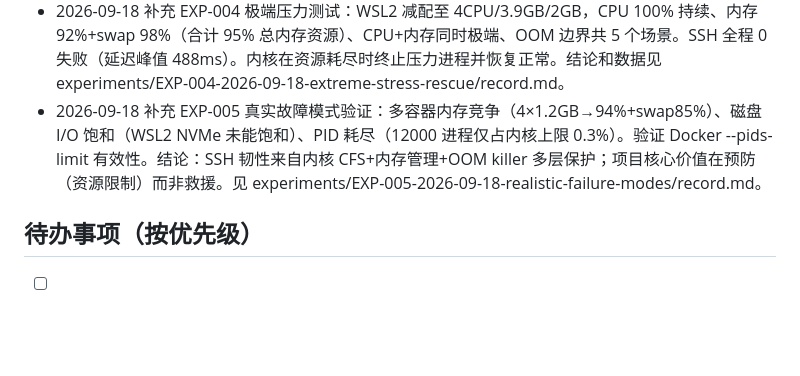
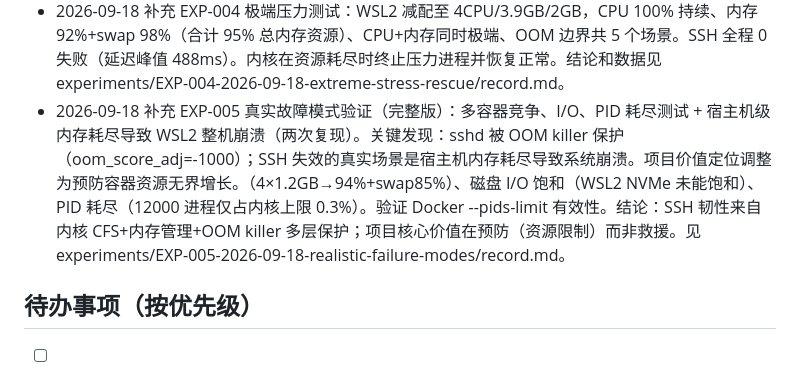
Before and after one commit to fcsfang/server-resource-guardian, a Markdown page: PROGRESS.md, the part around the change. Drawn GitHub-style; blank space fills up the shorter version.

Commit message:
experiment: EXP-005 完整版（宿主机内存耗尽→WSL2崩溃，sshd OOM保护机制发现）

```diff
--- a/PROGRESS.md
+++ b/PROGRESS.md
@@ -46,7 +46,7 @@
 - 2026-09-18 完成 Goal 2 EXP-002：第一层救援能力保障验证。5 个场景（基线/CPU 无限制/CPU 限制 2 核/内存无限制/内存限制 512m）全部通过。核心发现：Docker --cpus=2 完全保护 SSH（响应与基线无差异）；Docker --memory=512m 成功通过 cgroup OOM killer 保护宿主机；即使无资源限制，Linux CFS 在当前测试强度下仍保持 SSH 可用。生产复核清单已产出（G2-T06）。Goal 2 状态改为 COMPLETED，下一步进入 Goal 3。
 - 2026-09-18 完成 Goal 3 EXP-003：第二层现成自动资源保护策略评估。核心发现：systemd-oomd 默认不 kill（ManagedOOM=auto）；Docker --memory 限制配合内核 OOM killer 是最可靠的自动保护（EXP-002 S4 已验证）；Monit 适合已知服务固定规则。缺口分析确认 4 个缺口（保护名单/动作分级/动作前快照/动作后验证），构成 Guardian 最小开发范围。Goal 3 状态改为 COMPLETED。
 - 2026-09-18 补充 EXP-004 极端压力测试：WSL2 减配至 4CPU/3.9GB/2GB，CPU 100% 持续、内存 92%+swap 98%（合计 95% 总内存资源）、CPU+内存同时极端、OOM 边界共 5 个场景。SSH 全程 0 失败（延迟峰值 488ms）。内核在资源耗尽时终止压力进程并恢复正常。结论和数据见 experiments/EXP-004-2026-09-18-extreme-stress-rescue/record.md。
-- 2026-09-18 补充 EXP-005 真实故障模式验证：多容器内存竞争（4×1.2GB→94%+swap85%）、磁盘 I/O 饱和（WSL2 NVMe 未能饱和）、PID 耗尽（12000 进程仅占内核上限 0.3%）。验证 Docker --pids-limit 有效性。结论：SSH 韧性来自内核 CFS+内存管理+OOM killer 多层保护；项目核心价值在预防（资源限制）而非救援。见 experiments/EXP-005-2026-09-18-realistic-failure-modes/record.md。
+- 2026-09-18 补充 EXP-005 真实故障模式验证（完整版）：多容器竞争、I/O、PID 耗尽测试 + 宿主机级内存耗尽导致 WSL2 整机崩溃（两次复现）。关键发现：sshd 被 OOM killer 保护（oom_score_adj=-1000）；SSH 失效的真实场景是宿主机内存耗尽导致系统崩溃。项目价值定位调整为预防容器资源无界增长。（4×1.2GB→94%+swap85%）、磁盘 I/O 饱和（WSL2 NVMe 未能饱和）、PID 耗尽（12000 进程仅占内核上限 0.3%）。验证 Docker --pids-limit 有效性。结论：SSH 韧性来自内核 CFS+内存管理+OOM killer 多层保护；项目核心价值在预防（资源限制）而非救援。见 experiments/EXP-005-2026-09-18-realistic-failure-modes/record.md。
 
 ## 待办事项（按优先级）
 
```
Also changed, not shown: experiments/EXP-005-2026-09-18-realistic-failure-modes/record.md (+70 -69 lines).
